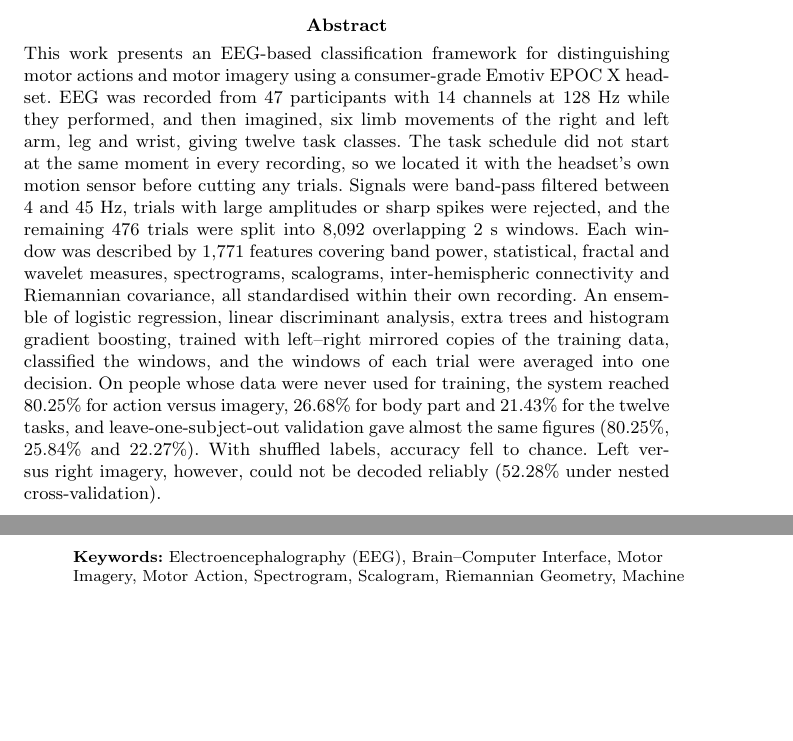
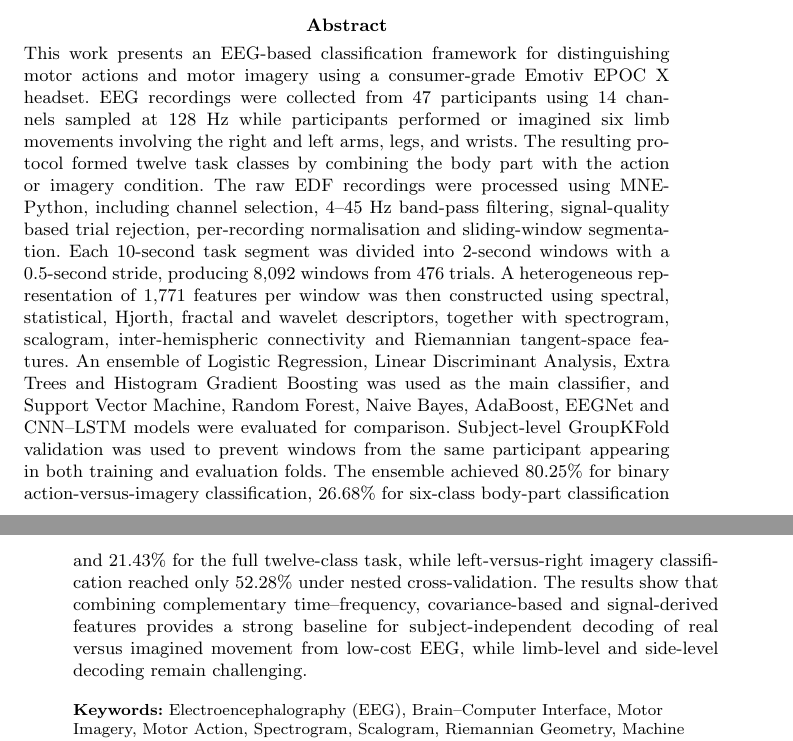
Before and after one commit to tanaydarshan/bci-motor-imagery-grp18, a LaTeX paper (paper_final/sn-article.tex): two parts of pages 1 and 2 of 5, joined at a grey line, cut so that both start at the same text, the shorter picture padded with empty space. Compiled offline with pdfLaTeX.

Commit message:
Paper: use the authors' abstract
Co-Authored-By: Claude Opus 5.5 <noreply@anthropic.com>
Claude-Session: https://claude.ai/code/session_015MxpDjobAG7agz1rRFFe5k

```diff
--- a/paper_final/sn-article.tex
+++ b/paper_final/sn-article.tex
@@ -102,7 +102,7 @@
 
 \affil*[1]{\orgdiv{Amrita School of Artificial Intelligence, Coimbatore}\\ \orgname{Amrita Vishwa Vidyapeetham}, \country{India}}
 
-\abstract{This work presents an EEG-based classification framework for distinguishing motor actions and motor imagery using a consumer-grade Emotiv EPOC X headset. EEG was recorded from 47 participants with 14 channels at 128~Hz while they performed, and then imagined, six limb movements of the right and left arm, leg and wrist, giving twelve task classes. The task schedule did not start at the same moment in every recording, so we located it with the headset's own motion sensor before cutting any trials. Signals were band-pass filtered between 4 and 45~Hz, trials with large amplitudes or sharp spikes were rejected, and the remaining 476 trials were split into 8,092 overlapping 2~s windows. Each window was described by 1,771 features covering band power, statistical, fractal and wavelet measures, spectrograms, scalograms, inter-hemispheric connectivity and Riemannian covariance, all standardised within their own recording. An ensemble of logistic regression, linear discriminant analysis, extra trees and histogram gradient boosting, trained with left--right mirrored copies of the training data, classified the windows, and the windows of each trial were averaged into one decision. On people whose data were never used for training, the system reached 80.25\% for action versus imagery, 26.68\% for body part and 21.43\% for the twelve tasks, and leave-one-subject-out validation gave almost the same figures (80.25\%, 25.84\% and 22.27\%). With shuffled labels, accuracy fell to chance. Left versus right imagery, however, could not be decoded reliably (52.28\% under nested cross-validation).}
+\abstract{This work presents an EEG-based classification framework for distinguishing motor actions and motor imagery using a consumer-grade Emotiv EPOC X headset. EEG recordings were collected from 47 participants using 14 channels sampled at 128~Hz while participants performed or imagined six limb movements involving the right and left arms, legs, and wrists. The resulting protocol formed twelve task classes by combining the body part with the action or imagery condition. The raw EDF recordings were processed using MNE-Python, including channel selection, 4--45~Hz band-pass filtering, signal-quality based trial rejection, per-recording normalisation and sliding-window segmentation. Each 10-second task segment was divided into 2-second windows with a 0.5-second stride, producing 8,092 windows from 476 trials. A heterogeneous representation of 1,771 features per window was then constructed using spectral, statistical, Hjorth, fractal and wavelet descriptors, together with spectrogram, scalogram, inter-hemispheric connectivity and Riemannian tangent-space features. An ensemble of Logistic Regression, Linear Discriminant Analysis, Extra Trees and Histogram Gradient Boosting was used as the main classifier, and Support Vector Machine, Random Forest, Naive Bayes, AdaBoost, EEGNet and CNN--LSTM models were evaluated for comparison. Subject-level GroupKFold validation was used to prevent windows from the same participant appearing in both training and evaluation folds. The ensemble achieved 80.25\% for binary action-versus-imagery classification, 26.68\% for six-class body-part classification and 21.43\% for the full twelve-class task, while left-versus-right imagery classification reached only 52.28\% under nested cross-validation. The results show that combining complementary time--frequency, covariance-based and signal-derived features provides a strong baseline for subject-independent decoding of real versus imagined movement from low-cost EEG, while limb-level and side-level decoding remain challenging.}
 
 \keywords{Electroencephalography (EEG), Brain--Computer Interface, Motor Imagery, Motor Action, Spectrogram, Scalogram, Riemannian Geometry, Machine Learning, Emotiv EPOC X}
 
```
Also changed, not shown: paper_final/sn-article.pdf.
